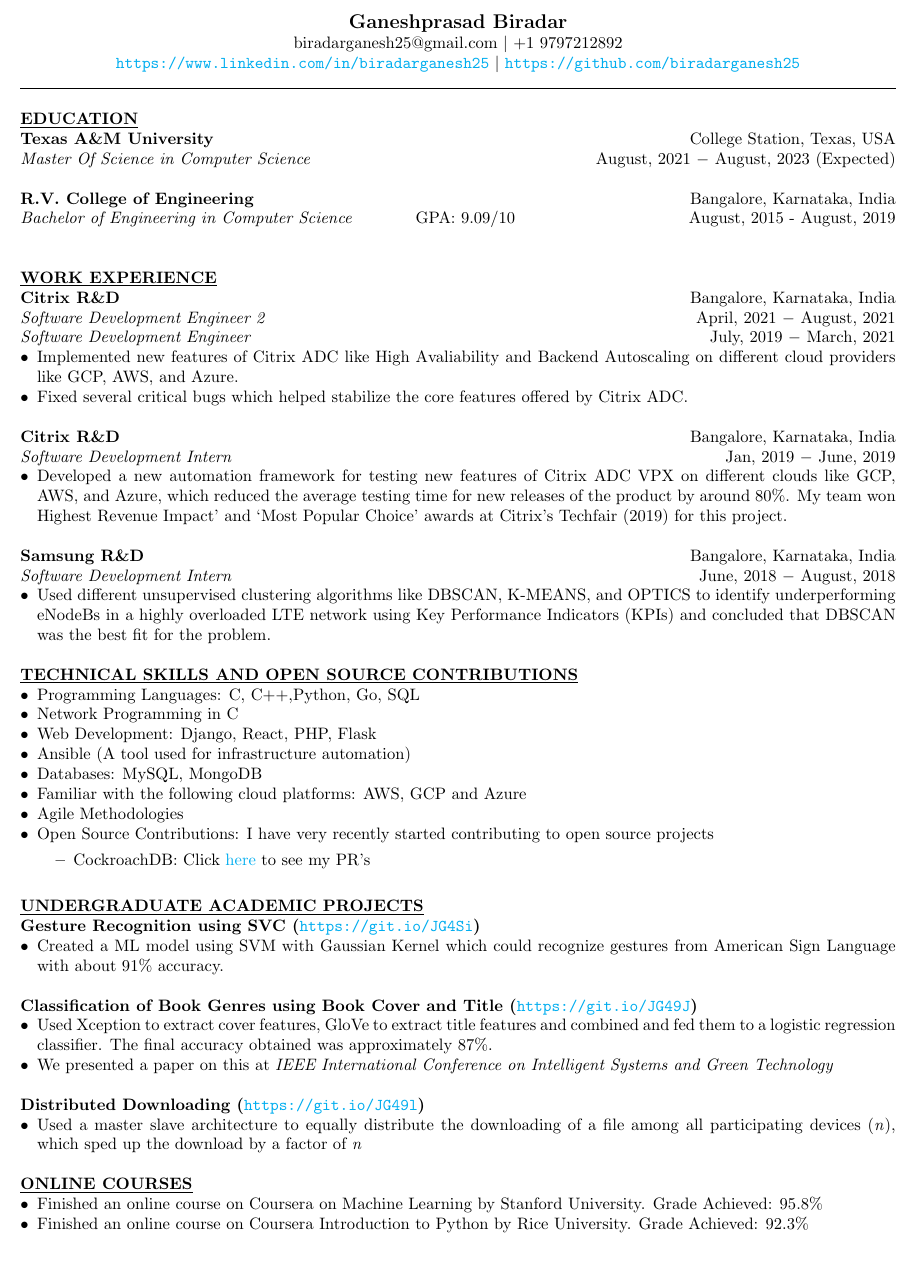
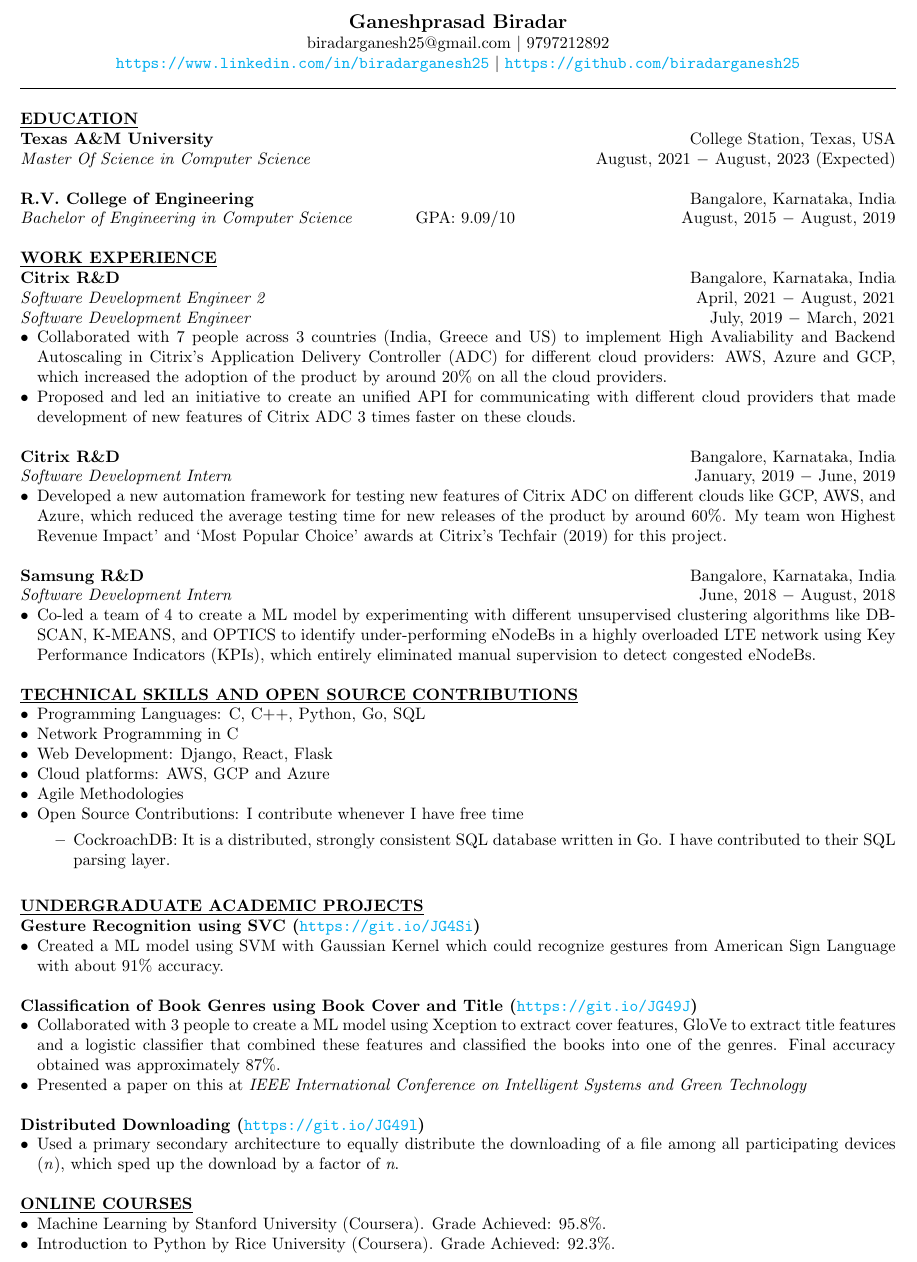
Before and after one commit to biradarganesh25/resume, a LaTeX CV (resume.tex): part of the page, cut so that both start at the same text. Compiled offline with pdfLaTeX.

Commit message:
Changed a lot of the descriptions to show collaboration, communication and impact. Also removed open source links and made it look like I have contributed more than 1 or 2 pull requests.

```diff
--- a/resume.tex
+++ b/resume.tex
@@ -38,7 +38,7 @@
 \begin{center}
 % \thispagestyle{empty}
 \large \textbf{Ganeshprasad Biradar \\}
-\normalsize biradarganesh25@gmail.com $\mid$ +1 9797212892 \\ \url{https://www.linkedin.com/in/biradarganesh25} $\mid$ \url{https://github.com/biradarganesh25} \\
+\normalsize biradarganesh25@gmail.com $\mid$ 9797212892 \\ \url{https://www.linkedin.com/in/biradarganesh25} $\mid$ \url{https://github.com/biradarganesh25} \\
 \hrulefill
 \end{center}
 
@@ -67,9 +67,7 @@
 \textit{Master Of Science in Computer Science}  \hfill August, 2021 $-$ August, 2023 (Expected) \\
 
 \noindent \textbf{R.V. College of Engineering} \hfill Bangalore, Karnataka, India \\
-\textit{Bachelor of Engineering in Computer Science} \hspace{1.1cm} GPA: 9.09/10 \hfill August, 2015 - August, 2019 \\
-\\
-
+\textit{Bachelor of Engineering in Computer Science} \hspace{1.1cm} GPA: 9.09/10 \hfill August, 2015 $-$ August, 2019 \\
 
 %%%%%%%%%%%%%%%%%%%%%%%%%%%%%%%%%%%%%%%%%%%%%%%%%%%%%%%%%%%%%%%
 % WORK EXPERIENCE
@@ -89,20 +87,20 @@
 \textit{Software Development Engineer 2} \hfill April, 2021 $-$ August, 2021 \\
 \textit{Software Development Engineer} \hfill July, 2019 $-$ March, 2021
 \begin{itemize}[noitemsep,nolistsep,leftmargin=*]
-\item {Implemented new features of Citrix ADC like High Avaliability and Backend Autoscaling on different cloud providers like GCP, AWS, and Azure.}
-\item {Fixed several critical bugs which helped stabilize the core features offered by Citrix ADC. \\}
+\item {Collaborated with 7 people across 3 countries (India, Greece and US) to implement High Avaliability and Backend Autoscaling in Citrix's Application Delivery Controller (ADC) for different cloud providers: AWS, Azure and GCP, which increased the adoption of the product by around 20\% on all the cloud providers.}
+\item {Proposed and led an initiative to create an unified API for communicating with different cloud providers that made development of new features of Citrix ADC 3 times faster on these clouds. \\}
 \end{itemize}
 
 \noindent \textbf{Citrix R\&D} \hfill Bangalore, Karnataka, India \\
-\textit{Software Development Intern} \hfill Jan, 2019 $-$ June, 2019
+\textit{Software Development Intern} \hfill January, 2019 $-$ June, 2019
 \begin{itemize}[noitemsep,nolistsep,leftmargin=*]
-\item {Developed a new automation framework for testing new features of Citrix ADC VPX on different clouds like GCP, AWS, and Azure, which reduced the average testing time for new releases of the product by around 80\%. My team won Highest Revenue Impact’ and ‘Most Popular Choice’ awards at Citrix's Techfair (2019) for this project.\\}
+\item {Developed a new automation framework for testing new features of Citrix ADC on different clouds like GCP, AWS, and Azure, which reduced the average testing time for new releases of the product by around 60\%. My team won Highest Revenue Impact’ and ‘Most Popular Choice’ awards at Citrix's Techfair (2019) for this project.\\}
 \end{itemize}
 
 \noindent \textbf{Samsung R\&D} \hfill Bangalore, Karnataka, India \\
 \textit{Software Development Intern} \hfill June, 2018 $-$ August, 2018
 \begin{itemize}[noitemsep,nolistsep,leftmargin=*]
-\item {Used different unsupervised clustering algorithms like DBSCAN, K-MEANS, and OPTICS to identify underperforming eNodeBs in a highly overloaded LTE network using Key Performance Indicators (KPIs) and concluded that DBSCAN was the best fit for the problem. \\}
+\item {Co-led a team of 4 to create a ML model by experimenting with different unsupervised clustering algorithms like DBSCAN, K-MEANS, and OPTICS to identify under-performing eNodeBs in a highly overloaded LTE network using Key Performance Indicators (KPIs), which entirely eliminated manual supervision to detect congested eNodeBs. \\}
 \end{itemize}
 
 %%%%%%%%%%%%%%%%%%%%%%%%%%%%%%%%%%%%%%%%%%%%%%%%%%%%%%%%%%%%%%
@@ -111,16 +109,14 @@
 %%%%%%%%%%%%%%%%%%%%%%%%%%%%%%%%%%%%%%%%%%%%%%%%%%%%%%%%%%%%%%%
 \noindent \textbf{\underline{TECHNICAL SKILLS AND OPEN SOURCE CONTRIBUTIONS}}
 \begin{itemize}[noitemsep,nolistsep,leftmargin=*]
-\item {Programming Languages: C, C++,Python, Go, SQL}
+\item {Programming Languages: C, C++, Python, Go, SQL}
 \item {Network Programming in C}
-\item {Web Development: Django, React, PHP, Flask}
-\item {Ansible (A tool used for infrastructure automation)}
-\item {Databases: MySQL, MongoDB}
-\item {Familiar with the following cloud platforms: AWS, GCP and Azure}
+\item {Web Development: Django, React, Flask}
+\item {Cloud platforms: AWS, GCP and Azure}
 \item {Agile Methodologies}
-\item {Open Source Contributions: I have very recently started contributing to open source projects}
+\item {Open Source Contributions: I contribute whenever I have free time}
 \begin{itemize}
-    \item CockroachDB: Click \href{https://github.com/cockroachdb/cockroach/pulls?q=is\%3Apr+author\%3Abiradarganesh25+}{here} to see my PR's \\
+    \item CockroachDB: It is a distributed, strongly consistent SQL database written in Go. I have contributed to their SQL parsing layer. \\
 \end{itemize}
 \end{itemize}
 
@@ -146,24 +142,24 @@
 
 \noindent \textbf{Classification of Book Genres using Book Cover and Title (\url{https://git.io/JG49J})}
 \begin{itemize}[noitemsep,nolistsep,leftmargin=*]
-\item {Used Xception to extract cover features, GloVe to extract title features and combined and fed them to a logistic regression classifier. The final accuracy obtained was approximately 87\%.}
-\item {We presented a paper on this at \textit{IEEE International Conference on Intelligent Systems and Green Technology}\\}
+\item {Collaborated with 3 people to create a ML model using Xception to extract cover features, GloVe to extract title features and a logistic classifier that combined these features and classified the books into one of the genres. Final accuracy obtained was approximately 87\%.}
+\item {Presented a paper on this at \textit{IEEE International Conference on Intelligent Systems and Green Technology}\\}
 \end{itemize}
 
 \noindent \textbf{Distributed Downloading (\url{https://git.io/JG49l})}
 \begin{itemize}[noitemsep,nolistsep,leftmargin=*]
-\item {Used a master slave architecture to equally distribute the downloading of a file among all participating devices (\textit{n}), which sped up the download by a factor of \textit{n} \\}
+\item {Used a primary secondary architecture to equally distribute the downloading of a file among all participating devices (\textit{n}), which sped up the download by a factor of \textit{n}. \\}
 \end{itemize}
 
-%%%%%%%%%%%%%%%%%%%%%%%%%%%%%%%%%%%%%%%%%%%%%%%%%%%%%%%%%%%%%%%
+%%%%%%%%%%%%%%%%%%%%%%%%%%%%%%%%%%%%%%%%%%%%%%%% %%%%%%%%%%%%%%%
 % Extra Curricular Activities, Leadership, etc
 %%%%%%%%%%%%%%%%%%%%%%%%%%%%%%%%%%%%%%%%%%%%%%%%%%%%%%%%%%%%%%%
 %\cfoot{{Page \thepage\ of \pageref{LastPage}}}
 
 \noindent \textbf{\underline{ONLINE COURSES}}
 \begin{itemize}[noitemsep,nolistsep,leftmargin=*]
-\item {Finished an online course on Coursera on Machine Learning by Stanford University. Grade Achieved: 95.8\%}
-\item {Finished an online course on Coursera Introduction to Python by Rice University. Grade Achieved: 92.3\%}
+\item {Machine Learning by Stanford University (Coursera). Grade Achieved: 95.8\%.}
+\item {Introduction to Python by Rice University (Coursera). Grade Achieved: 92.3\%.}
 \end{itemize}
 
 \end{document}
```
